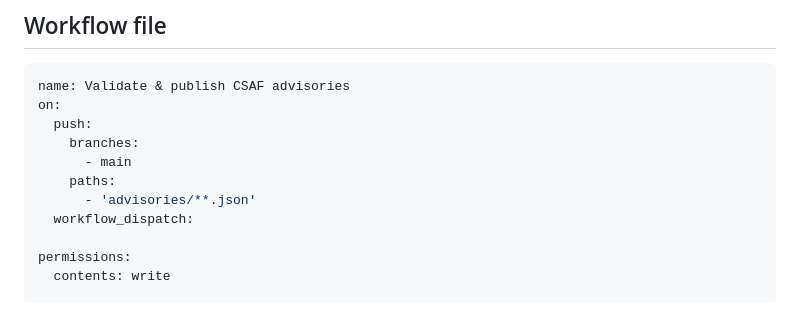
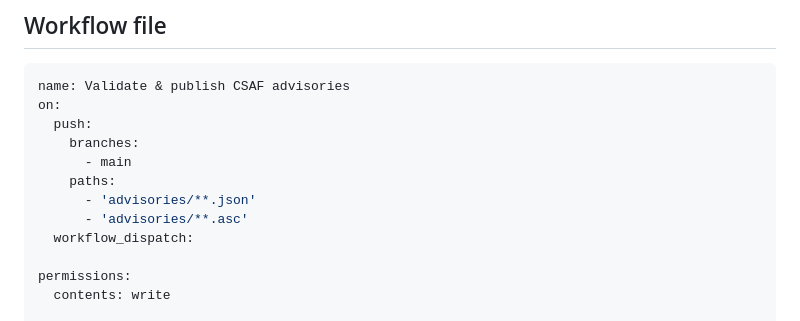
Before and after one commit to csaf-tools/csaf-action, a Markdown page: README.md, the part around the change. Rendered like a GitHub page.

Commit message:
Update README.md add push trigger for .asc files
If csaf documents are used with OpenPGPv4 signature files, the action shall also trigger if a missed *.asc file is committed later.

```diff
--- a/README.md
+++ b/README.md
@@ -49,6 +49,7 @@ on:
       - main
     paths:
       - 'advisories/**.json'
+      - 'advisories/**.asc'
   workflow_dispatch:
 
 permissions:
```
